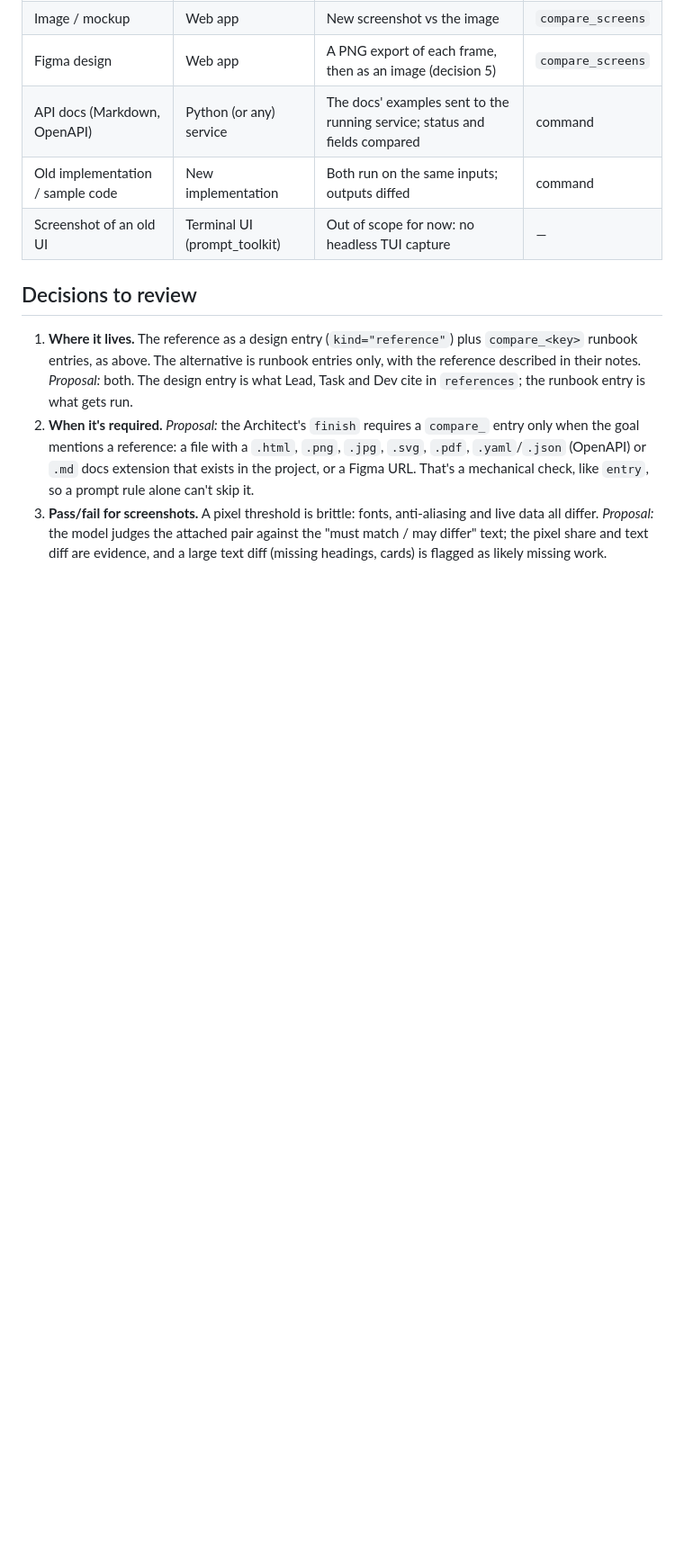
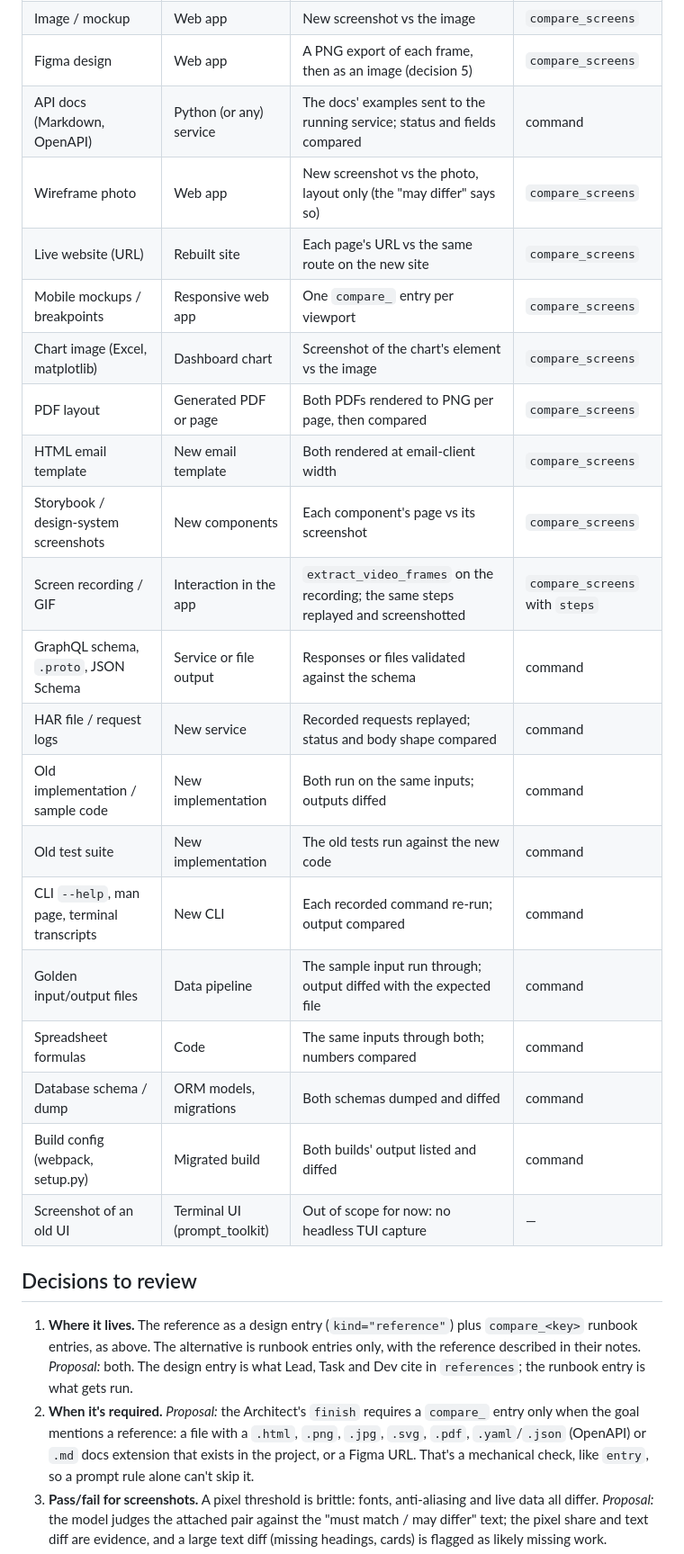
Before and after one commit to Tejasvedagiri/Just-Finish-It, a Markdown page: docs/old_new.md, the part around one of its changes. Shown at 90% size. Drawn GitHub-style; blank space fills up the shorter version.

```diff
--- a/docs/old_new.md
+++ b/docs/old_new.md
@@ -149,7 +185,23 @@ judges the attached pair against the reference's "must match / may differ"
 | Image / mockup | Web app | New screenshot vs the image | `compare_screens` |
 | Figma design | Web app | A PNG export of each frame, then as an image (decision 5) | `compare_screens` |
 | API docs (Markdown, OpenAPI) | Python (or any) service | The docs' examples sent to the running service; status and fields compared | command |
+| Wireframe photo | Web app | New screenshot vs the photo, layout only (the "may differ" says so) | `compare_screens` |
+| Live website (URL) | Rebuilt site | Each page's URL vs the same route on the new site | `compare_screens` |
+| Mobile mockups / breakpoints | Responsive web app | One `compare_` entry per viewport | `compare_screens` |
+| Chart image (Excel, matplotlib) | Dashboard chart | Screenshot of the chart's element vs the image | `compare_screens` |
+| PDF layout | Generated PDF or page | Both PDFs rendered to PNG per page, then compared | `compare_screens` |
+| HTML email template | New email template | Both rendered at email-client width | `compare_screens` |
+| Storybook / design-system screenshots | New components | Each component's page vs its screenshot | `compare_screens` |
+| Screen recording / GIF | Interaction in the app | `extract_video_frames` on the recording; the same steps replayed and screenshotted | `compare_screens` with `steps` |
+| GraphQL schema, `.proto`, JSON Schema | Service or file output | Responses or files validated against the schema | command |
+| HAR file / request logs | New service | Recorded requests replayed; status and body shape compared | command |
 | Old implementation / sample code | New implementation | Both run on the same inputs; outputs diffed | command |
+| Old test suite | New implementation | The old tests run against the new code | command |
+| CLI `--help`, man page, terminal transcripts | New CLI | Each recorded command re-run; output compared | command |
+| Golden input/output files | Data pipeline | The sample input run through; output diffed with the expected file | command |
+| Spreadsheet formulas | Code | The same inputs through both; numbers compared | command |
+| Database schema / dump | ORM models, migrations | Both schemas dumped and diffed | command |
+| Build config (webpack, setup.py) | Migrated build | Both builds' output listed and diffed | command |
 | Screenshot of an old UI | Terminal UI (prompt_toolkit) | Out of scope for now: no headless TUI capture | — |
 
 ## Decisions to review
```
Also changed, not shown: other parts of docs/old_new.md (+38 -2 lines).
